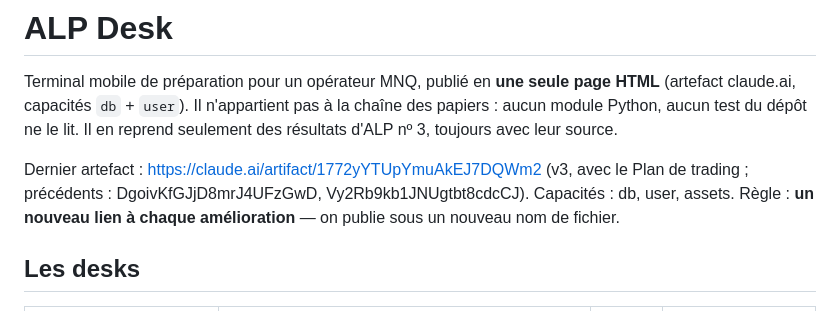
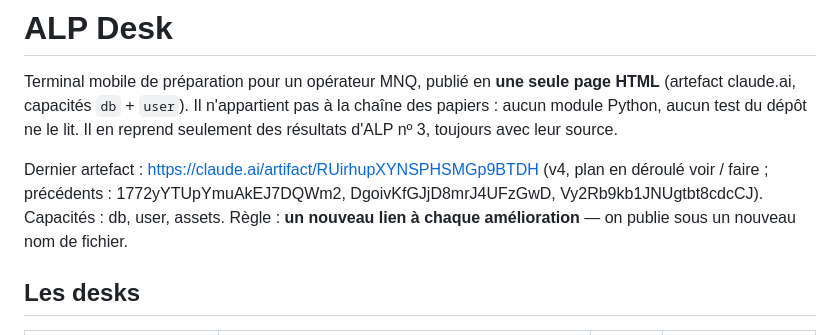
Before and after one commit to ktdcs6vjrf-ship-it/Alp-1, a Markdown page: desk/README.md, the part around the change. Rendered like a GitHub page.

Commit message:
ALP Desk v4 publie : plan en deroule voir / faire
Co-Authored-By: Claude Opus 5.5 <noreply@anthropic.com>
Claude-Session: https://claude.ai/code/session_01HT3q3NmNYYhz8jVgfhyaXY

```diff
--- a/desk/README.md
+++ b/desk/README.md
@@ -5,7 +5,7 @@ Terminal mobile de préparation pour un opérateur MNQ, publié en **une seule p
 aucun module Python, aucun test du dépôt ne le lit. Il en reprend seulement des résultats
 d'ALP nº 3, toujours avec leur source.
 
-Dernier artefact : https://claude.ai/artifact/1772yYTUpYmuAkEJ7DQWm2 (v3, avec le Plan de trading ; précédents : DgoivKfGJjD8mrJ4UFzGwD, Vy2Rb9kb1JNUgtbt8cdcCJ). Capacités : db, user, assets.
+Dernier artefact : https://claude.ai/artifact/RUirhupXYNSPHSMGp9BTDH (v4, plan en déroulé voir / faire ; précédents : 1772yYTUpYmuAkEJ7DQWm2, DgoivKfGJjD8mrJ4UFzGwD, Vy2Rb9kb1JNUgtbt8cdcCJ). Capacités : db, user, assets.
 Règle : **un nouveau lien à chaque amélioration** — on publie sous un nouveau nom de fichier.
 
 ## Les desks
```
Also changed, not shown: CLAUDE.md (+1 -1 lines).
